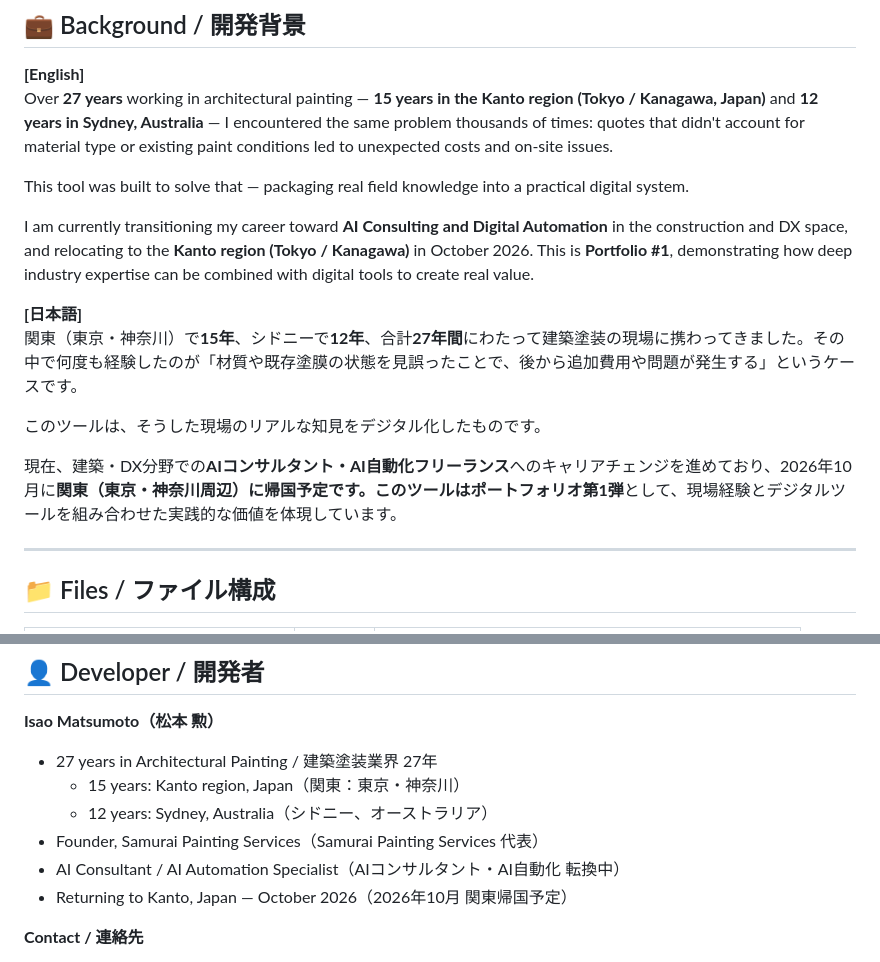
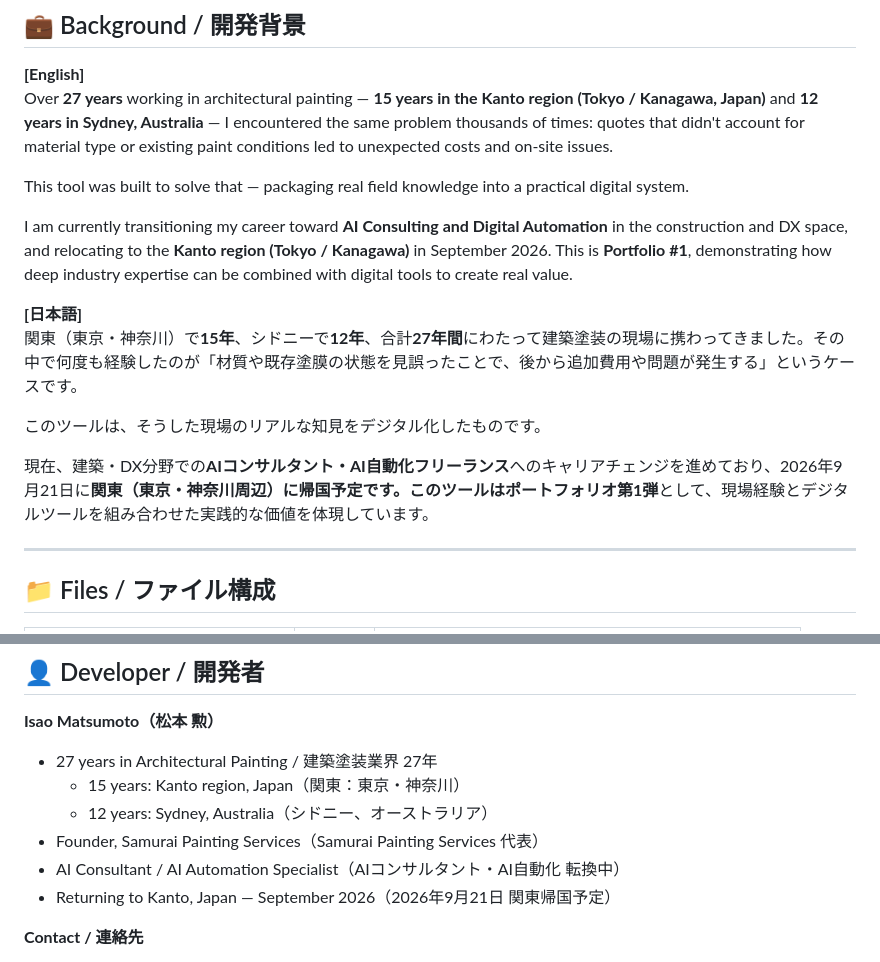
Before and after one commit to isao1301111-eng/samurai-painting-quote-v4, a Markdown page: README.md, 2 parts joined by grey strips. Rendered like a GitHub page.

Commit message:
Update relocation date to September 2026

```diff
--- a/README.md
+++ b/README.md
@@ -67,14 +67,14 @@ Over **27 years** working in architectural painting — **15 years in the Kanto
 
 This tool was built to solve that — packaging real field knowledge into a practical digital system.
 
-I am currently transitioning my career toward **AI Consulting and Digital Automation** in the construction and DX space, and relocating to the **Kanto region (Tokyo / Kanagawa)** in October 2026. This is **Portfolio #1**, demonstrating how deep industry expertise can be combined with digital tools to create real value.
+I am currently transitioning my career toward **AI Consulting and Digital Automation** in the construction and DX space, and relocating to the **Kanto region (Tokyo / Kanagawa)** in September 2026. This is **Portfolio #1**, demonstrating how deep industry expertise can be combined with digital tools to create real value.
 
 **[日本語]**
 関東（東京・神奈川）で**15年**、シドニーで**12年**、合計**27年間**にわたって建築塗装の現場に携わってきました。その中で何度も経験したのが「材質や既存塗膜の状態を見誤ったことで、後から追加費用や問題が発生する」というケースです。
 
 このツールは、そうした現場のリアルな知見をデジタル化したものです。
 
-現在、建築・DX分野での**AIコンサルタント・AI自動化フリーランス**へのキャリアチェンジを進めており、2026年10月に**関東（東京・神奈川周辺）**に帰国予定です。このツールは**ポートフォリオ第1弾**として、現場経験とデジタルツールを組み合わせた実践的な価値を体現しています。
+現在、建築・DX分野での**AIコンサルタント・AI自動化フリーランス**へのキャリアチェンジを進めており、2026年9月21日に**関東（東京・神奈川周辺）**に帰国予定です。このツールは**ポートフォリオ第1弾**として、現場経験とデジタルツールを組み合わせた実践的な価値を体現しています。
 
 ---
 
@@ -196,7 +196,7 @@ v6ではv5の上に **AI自由記述入力** と **永続化層** の2つを追
   - 12 years: Sydney, Australia（シドニー、オーストラリア）
 - Founder, Samurai Painting Services（Samurai Painting Services 代表）
 - AI Consultant / AI Automation Specialist（AIコンサルタント・AI自動化 転換中）
-- Returning to Kanto, Japan — October 2026（2026年10月 関東帰国予定）
+- Returning to Kanto, Japan — September 2026（2026年9月21日 関東帰国予定）
 
 **Contact / 連絡先**
 - Email: isao1301111@gmail.com
```
